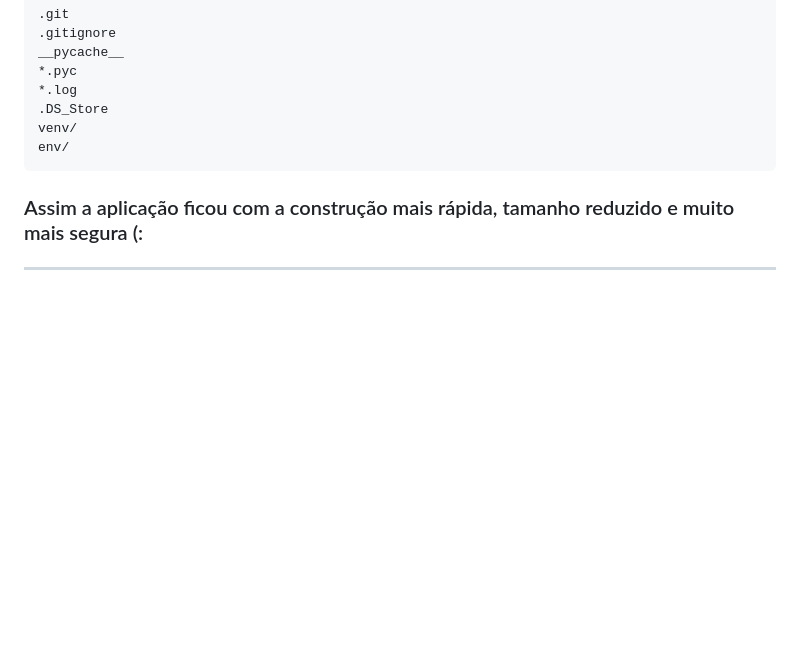
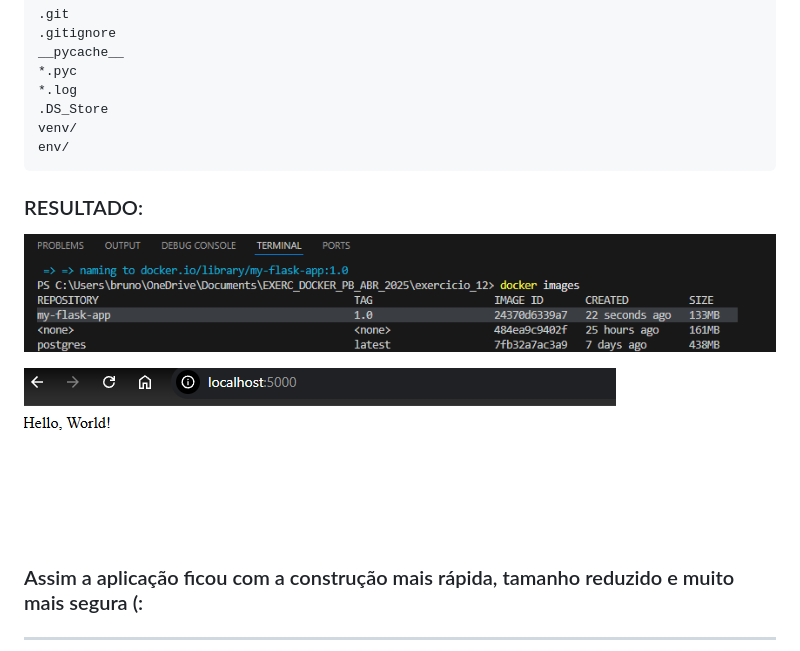
Before and after one commit to SirMusashi/exercicios-docker-mai-25, a Markdown page: README.md, the part around the change. GitHub-like rendering; pictures changed too: imagens/exercicio_11_03.png (added), imagens/exercicio_11_04.png (added); blank space fills up the shorter version.

Commit message:
corrigido exercicio 12

````diff
--- a/README.md
+++ b/README.md
@@ -1000,6 +1000,10 @@ venv/
 env/
 ```
 
+### RESULTADO:
+![IMAGEM](imagens/exercicio_11_03.png)
+
+![IMAGEM_2](imagens/exercicio_11_04.png)
 ### Assim a aplicação ficou com a construção mais rápida, tamanho reduzido e muito mais segura (:
 
 ---
````
Also changed, not shown: 3 other files.
